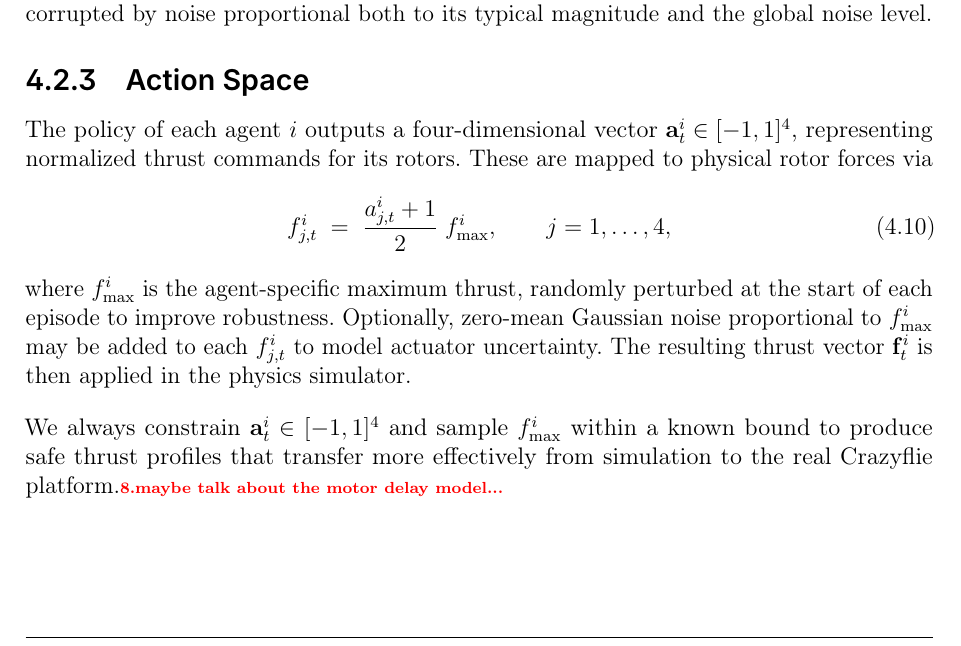
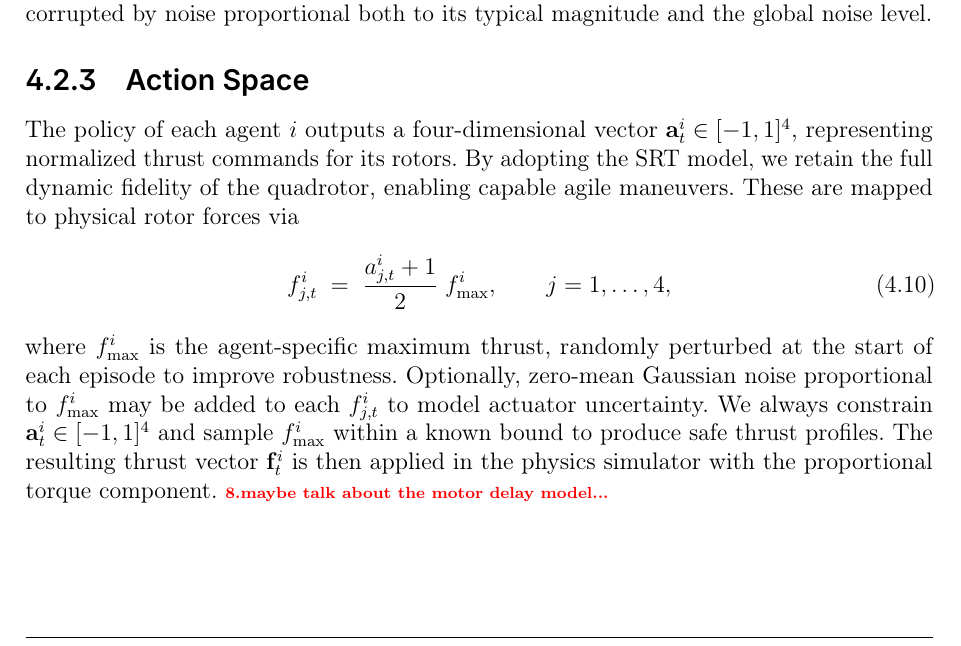
Before and after one commit to viktorlorentz/quad-rl, a LaTeX thesis (thesis/thesis.tex, which reads thesis/chapters/4-quad-env.tex): part of page 36 of 72, cut so that both start at the same text. Compiled offline with pdfLaTeX.

Commit message:
small action space comment

```diff
--- a/thesis/chapters/4-quad-env.tex
+++ b/thesis/chapters/4-quad-env.tex
@@ -119,8 +119,8 @@ To account for sensor imperfections, we can inject structured Gaussian noise int
 \end{equation}
 where $\sigma_{\mathrm{obs}}$ is a tunable noise amplitude and $\bm{\Lambda}\in\mathbb{R}^{6+22Q}$ is a diagonal scaling vector to tune the noise level for each observation component. We chose each scale factor by examining the typical range of values for its corresponding observation component and setting the noise magnitude accordingly. This ensures that each component of the observation is corrupted by noise proportional both to its typical magnitude and the global noise level.
 \subsection{Action Space}
-
-The policy of each agent \(i\) outputs a four-dimensional vector \(\mathbf{a}^i_t\in[-1,1]^4\), representing normalized thrust commands for its rotors.  These are mapped to physical rotor forces via
+The policy of each agent \(i\) outputs a four-dimensional vector \(\mathbf{a}^i_t\in[-1,1]^4\), representing normalized thrust commands for its rotors. By adopting the \gls{srt} model, we retain the full dynamic fidelity of the quadrotor, enabling capable agile maneuvers.
+ These are mapped to physical rotor forces via
 \begin{equation}
 f^i_{j,t}
 \;=\;
@@ -128,9 +128,8 @@ f^i_{j,t}
 \qquad
 j=1,\dots,4,
 \end{equation}
-where \(f_{\max}^i\) is the agent-specific maximum thrust, randomly perturbed at the start of each episode to improve robustness.  Optionally, zero-mean Gaussian noise proportional to \(f_{\max}^i\) may be added to each \(f^i_{j,t}\) to model actuator uncertainty.  The resulting thrust vector \(\mathbf{f}^i_t\) is then applied in the physics simulator.
-
-We always constrain \(\mathbf{a}^i_t\in[-1,1]^4\) and sample \(f_{\max}^i\) within a known bound to produce safe thrust profiles that transfer more effectively from simulation to the real Crazyflie platform.\todo{maybe talk about the motor delay model...}
+where \(f_{\max}^i\) is the agent-specific maximum thrust, randomly perturbed at the start of each episode to improve robustness.  Optionally, zero-mean Gaussian noise proportional to \(f_{\max}^i\) may be added to each \(f^i_{j,t}\) to model actuator uncertainty. We always constrain \(\mathbf{a}^i_t\in[-1,1]^4\) and sample \(f_{\max}^i\) within a known bound to produce safe thrust profiles. The resulting thrust vector \(\mathbf{f}^i_t\) is then applied in the physics simulator with the proportional torque component.
+\todo{maybe talk about the motor delay model...}
 \subsection{Randomization}
 To train a robust policy that can handle a wide range of initial conditions and disturbances, we apply several randomization techniques during training.
 \subsubsection{Initial-State Randomization}
```
